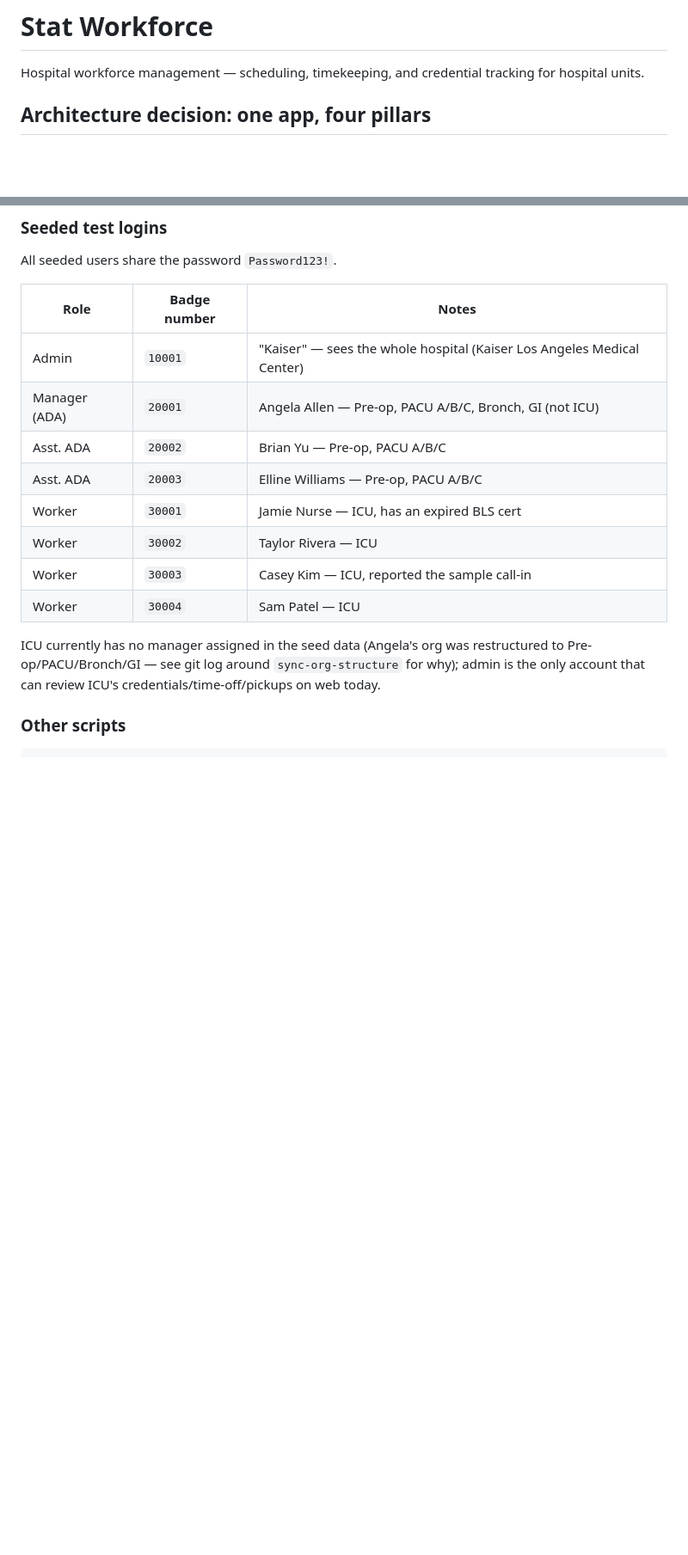
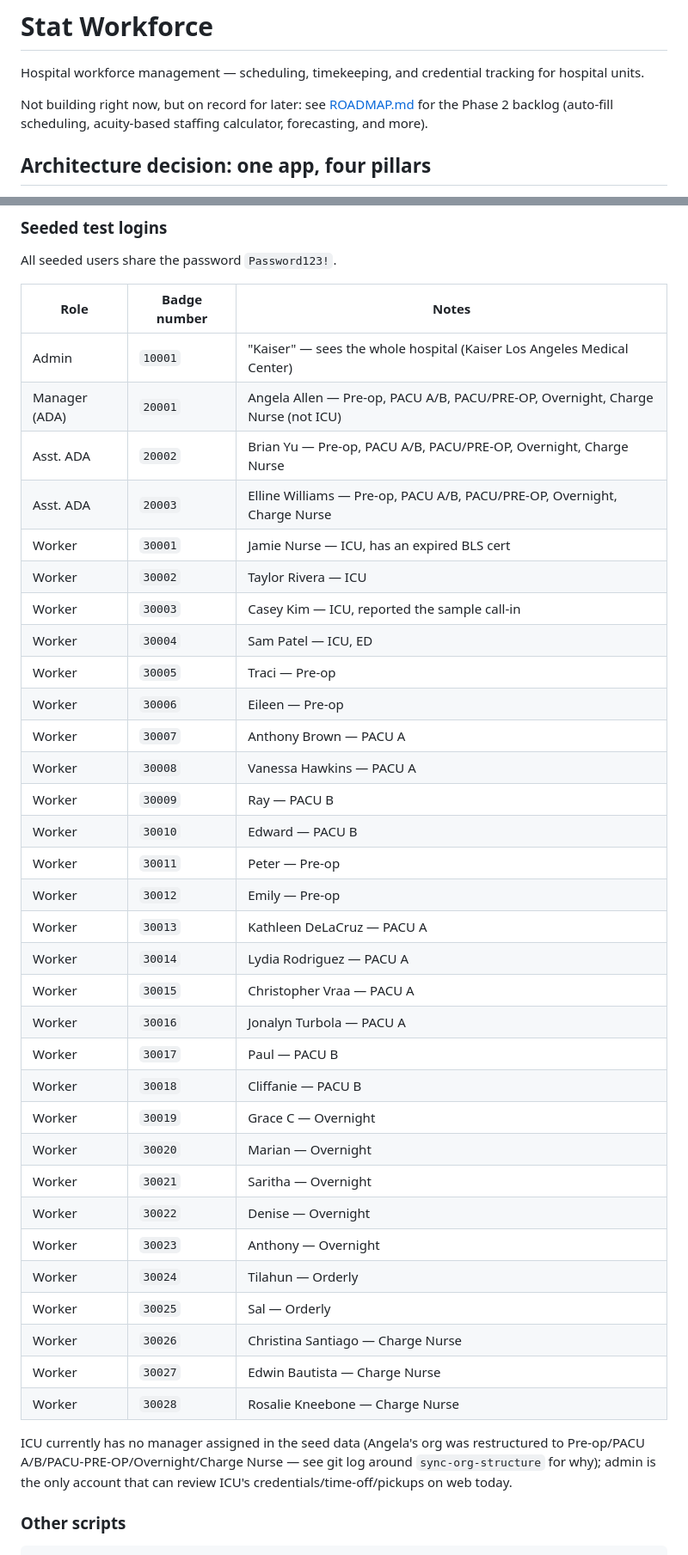
Before and after one commit to Statdate/StatWorkForce, a Markdown page: README.md, 2 parts joined by grey strips. Shown at 86% size. GitHub-like rendering; blank space fills up the shorter version.

```diff
--- a/README.md
+++ b/README.md
@@ -2,6 +2,10 @@
 
 Hospital workforce management — scheduling, timekeeping, and credential
 tracking for hospital units.
+
+Not building right now, but on record for later: see
+[ROADMAP.md](ROADMAP.md) for the Phase 2 backlog (auto-fill scheduling,
+acuity-based staffing calculator, forecasting, and more).
 
 ## Architecture decision: one app, four pillars
 
@@ -95,16 +99,40 @@ All seeded users share the password `Password123!`.
 | Role            | Badge number | Notes                          |
 | --------------- | ------------ | ------------------------------- |
 | Admin           | `10001`      | "Kaiser" — sees the whole hospital (Kaiser Los Angeles Medical Center) |
-| Manager (ADA)   | `20001`      | Angela Allen — Pre-op, PACU A/B/C, Bronch, GI (not ICU) |
-| Asst. ADA       | `20002`      | Brian Yu — Pre-op, PACU A/B/C |
-| Asst. ADA       | `20003`      | Elline Williams — Pre-op, PACU A/B/C |
+| Manager (ADA)   | `20001`      | Angela Allen — Pre-op, PACU A/B, PACU/PRE-OP, Overnight, Charge Nurse (not ICU) |
+| Asst. ADA       | `20002`      | Brian Yu — Pre-op, PACU A/B, PACU/PRE-OP, Overnight, Charge Nurse |
+| Asst. ADA       | `20003`      | Elline Williams — Pre-op, PACU A/B, PACU/PRE-OP, Overnight, Charge Nurse |
 | Worker          | `30001`      | Jamie Nurse — ICU, has an expired BLS cert |
 | Worker          | `30002`      | Taylor Rivera — ICU |
 | Worker          | `30003`      | Casey Kim — ICU, reported the sample call-in |
-| Worker          | `30004`      | Sam Patel — ICU |
+| Worker          | `30004`      | Sam Patel — ICU, ED |
+| Worker          | `30005`      | Traci — Pre-op |
+| Worker          | `30006`      | Eileen — Pre-op |
+| Worker          | `30007`      | Anthony Brown — PACU A |
+| Worker          | `30008`      | Vanessa Hawkins — PACU A |
+| Worker          | `30009`      | Ray — PACU B |
+| Worker          | `30010`      | Edward — PACU B |
+| Worker          | `30011`      | Peter — Pre-op |
+| Worker          | `30012`      | Emily — Pre-op |
+| Worker          | `30013`      | Kathleen DeLaCruz — PACU A |
+| Worker          | `30014`      | Lydia Rodriguez — PACU A |
+| Worker          | `30015`      | Christopher Vraa — PACU A |
+| Worker          | `30016`      | Jonalyn Turbola — PACU A |
+| Worker          | `30017`      | Paul — PACU B |
+| Worker          | `30018`      | Cliffanie — PACU B |
+| Worker          | `30019`      | Grace C — Overnight |
+| Worker          | `30020`      | Marian — Overnight |
+| Worker          | `30021`      | Saritha — Overnight |
+| Worker          | `30022`      | Denise — Overnight |
+| Worker          | `30023`      | Anthony — Overnight |
+| Worker          | `30024`      | Tilahun — Orderly |
+| Worker          | `30025`      | Sal — Orderly |
+| Worker          | `30026`      | Christina Santiago — Charge Nurse |
+| Worker          | `30027`      | Edwin Bautista — Charge Nurse |
+| Worker          | `30028`      | Rosalie Kneebone — Charge Nurse |
 
 ICU currently has no manager assigned in the seed data (Angela's org was
-restructured to Pre-op/PACU/Bronch/GI — see git log around
+restructured to Pre-op/PACU A/B/PACU-PRE-OP/Overnight/Charge Nurse — see git log around
 `sync-org-structure` for why); admin is the only account that can review
 ICU's credentials/time-off/pickups on web today.
 
```
Also changed, not shown: other parts of README.md (+5 -15 lines), ROADMAP.md (added, +76 -0 lines).
